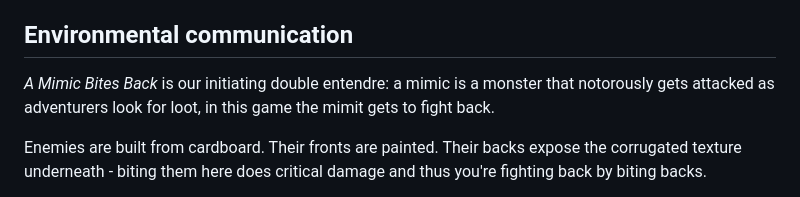
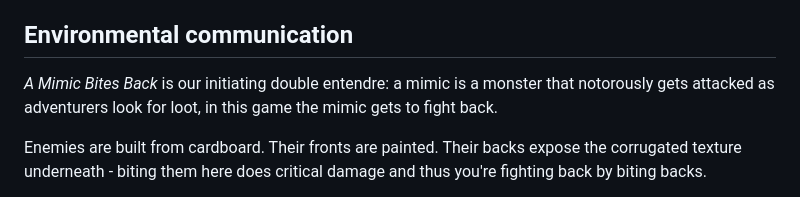
Before and after one commit to advayy/advay.dev, a Markdown page: blog/posts/a-mimic-bites-back.md, the part around the change. Drawn GitHub-style.

Commit message:
typo fix

```diff
--- a/blog/posts/a-mimic-bites-back.md
+++ b/blog/posts/a-mimic-bites-back.md
@@ -51,7 +51,7 @@ To progress, the player still has to commit a risk: throw the coin, move immedia
 
 ## Environmental communication
 
-*A Mimic Bites Back* is our initiating double entendre: a mimic is a monster that notorously gets attacked as adventurers look for loot, in this game the mimit gets to fight back.
+*A Mimic Bites Back* is our initiating double entendre: a mimic is a monster that notorously gets attacked as adventurers look for loot, in this game the mimic gets to fight back.
 
 Enemies are built from cardboard. Their fronts are painted. Their backs expose the corrugated texture underneath - biting them here does critical damage and thus you're fighting back by biting backs.
 
```
